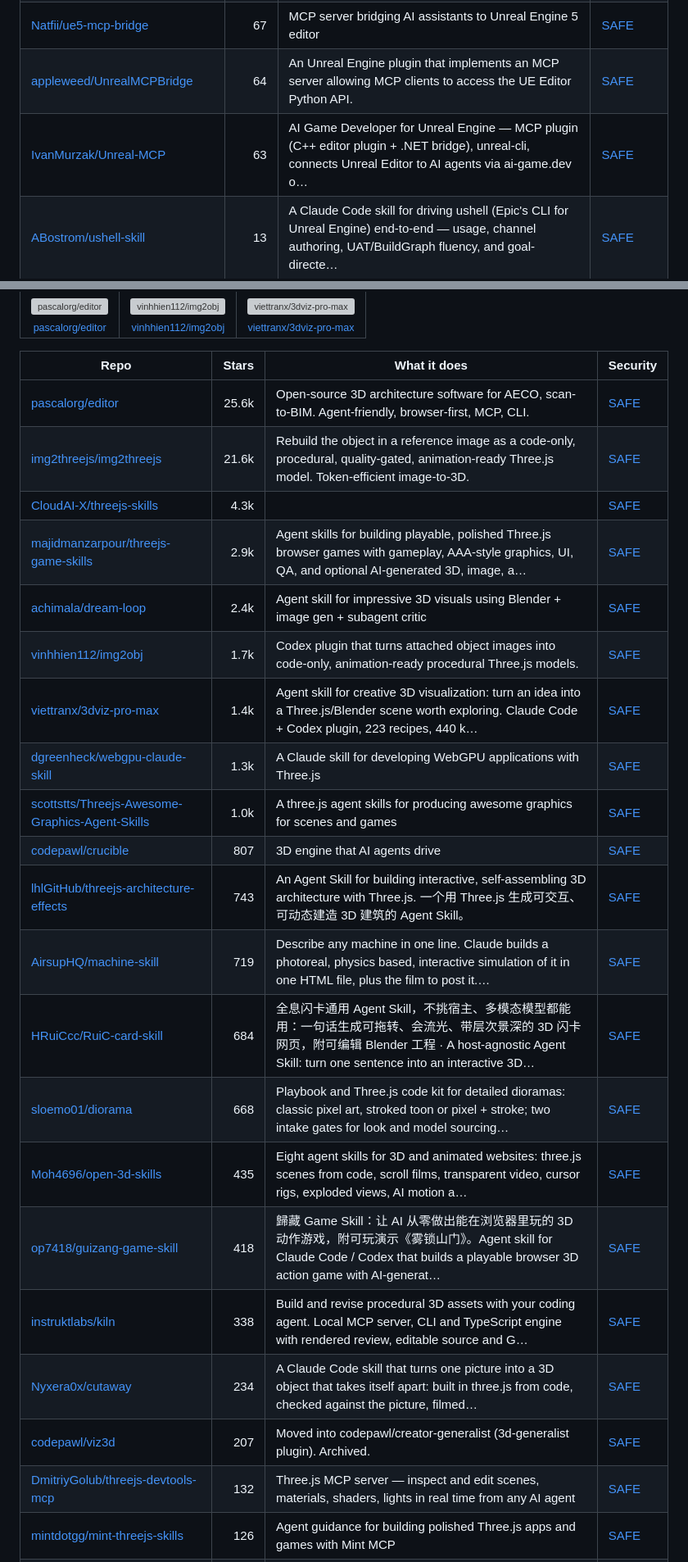
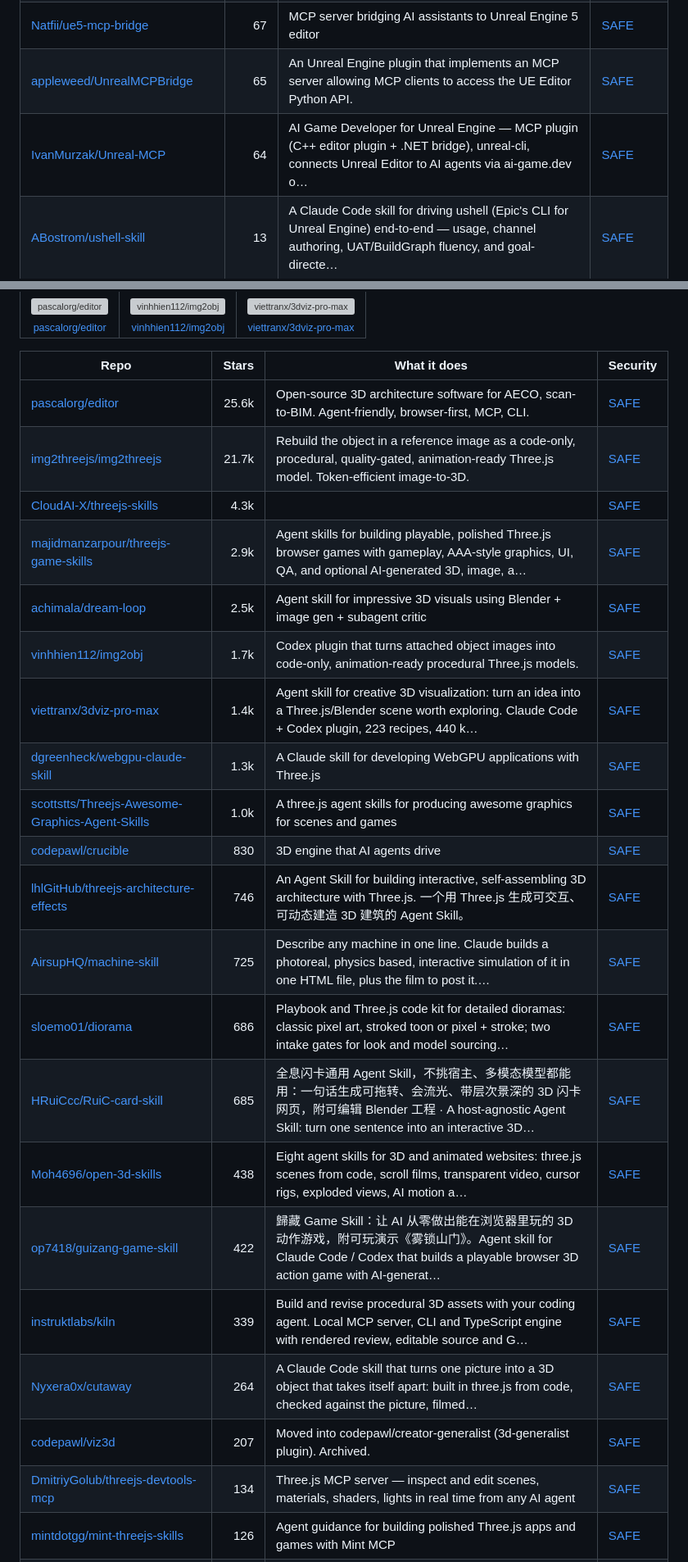
Before and after one commit to zhuyansen/awesome-3d-skills, a Markdown page: README.md, 2 parts joined by grey strips. Shown at 82% size. Drawn GitHub-style; grey boxes are pictures that could not be loaded.

```diff
--- a/README.md
+++ b/README.md
@@ -291,8 +292,8 @@ We gave 25 3D MCP servers and skills the same brief on 2026-11-08: a wooden shop
 | [mirno-ehf/ue5-mcp](https://github.com/mirno-ehf/ue5-mcp) | 80 | Let AI edit your Unreal Engine Blueprints. MCP server plugin for Claude Code — describe what you want in plain English. | [SAFE](https://agentskillshub.top/skill/mirno-ehf/ue5-mcp/) |
 | [KirChuvakov/uefn-mcp-server](https://github.com/KirChuvakov/uefn-mcp-server) | 73 | MCP server for controlling UEFN (Unreal Editor for Fortnite) from Claude Code — 22 tools for actors, assets, levels, viewport, and Python execution | [SAFE](https://agentskillshub.top/skill/KirChuvakov/uefn-mcp-server/) |
 | [Natfii/ue5-mcp-bridge](https://github.com/Natfii/ue5-mcp-bridge) | 67 | MCP server bridging AI assistants to Unreal Engine 5 editor | [SAFE](https://agentskillshub.top/skill/Natfii/ue5-mcp-bridge/) |
-| [appleweed/UnrealMCPBridge](https://github.com/appleweed/UnrealMCPBridge) | 64 | An Unreal Engine plugin that implements an MCP server allowing MCP clients to access the UE Editor Python API. | [SAFE](https://agentskillshub.top/skill/appleweed/UnrealMCPBridge/) |
-| [IvanMurzak/Unreal-MCP](https://github.com/IvanMurzak/Unreal-MCP) | 63 | AI Game Developer for Unreal Engine — MCP plugin (C++ editor plugin + .NET bridge), unreal-cli, connects Unreal Editor to AI agents via ai-game.dev o… | [SAFE](https://agentskillshub.top/skill/IvanMurzak/Unreal-MCP/) |
+| [appleweed/UnrealMCPBridge](https://github.com/appleweed/UnrealMCPBridge) | 65 | An Unreal Engine plugin that implements an MCP server allowing MCP clients to access the UE Editor Python API. | [SAFE](https://agentskillshub.top/skill/appleweed/UnrealMCPBridge/) |
+| [IvanMurzak/Unreal-MCP](https://github.com/IvanMurzak/Unreal-MCP) | 64 | AI Game Developer for Unreal Engine — MCP plugin (C++ editor plugin + .NET bridge), unreal-cli, connects Unreal Editor to AI agents via ai-game.dev o… | [SAFE](https://agentskillshub.top/skill/IvanMurzak/Unreal-MCP/) |
 | [ABostrom/ushell-skill](https://github.com/ABostrom/ushell-skill) | 13 | A Claude Code skill for driving ushell (Epic's CLI for Unreal Engine) end-to-end — usage, channel authoring, UAT/BuildGraph fluency, and goal-directe… | [SAFE](https://agentskillshub.top/skill/ABostrom/ushell-skill/) |
 
 <a id="type-cad"></a>
@@ -363,25 +364,25 @@ We gave 25 3D MCP servers and skills the same brief on 2026-11-08: a wooden shop
 | Repo | Stars | What it does | Security |
 |---|---:|---|---|
 | [pascalorg/editor](https://github.com/pascalorg/editor) | 25.6k | Open-source 3D architecture software for AECO, scan-to-BIM. Agent-friendly, browser-first, MCP, CLI. | [SAFE](https://agentskillshub.top/skill/pascalorg/editor/) |
-| [img2threejs/img2threejs](https://github.com/img2threejs/img2threejs) | 21.6k | Rebuild the object in a reference image as a code-only, procedural, quality-gated, animation-ready Three.js model. Token-efficient image-to-3D. | [SAFE](https://agentskillshub.top/skill/img2threejs/img2threejs/) |
+| [img2threejs/img2threejs](https://github.com/img2threejs/img2threejs) | 21.7k | Rebuild the object in a reference image as a code-only, procedural, quality-gated, animation-ready Three.js model. Token-efficient image-to-3D. | [SAFE](https://agentskillshub.top/skill/img2threejs/img2threejs/) |
 | [CloudAI-X/threejs-skills](https://github.com/CloudAI-X/threejs-skills) | 4.3k |  | [SAFE](https://agentskillshub.top/skill/CloudAI-X/threejs-skills/) |
 | [majidmanzarpour/threejs-game-skills](https://github.com/majidmanzarpour/threejs-game-skills) | 2.9k | Agent skills for building playable, polished Three.js browser games with gameplay, AAA-style graphics, UI, QA, and optional AI-generated 3D, image, a… | [SAFE](https://agentskillshub.top/skill/majidmanzarpour/threejs-game-skills/) |
-| [achimala/dream-loop](https://github.com/achimala/dream-loop) | 2.4k | Agent skill for impressive 3D visuals using Blender + image gen + subagent critic | [SAFE](https://agentskillshub.top/skill/achimala/dream-loop/) |
+| [achimala/dream-loop](https://github.com/achimala/dream-loop) | 2.5k | Agent skill for impressive 3D visuals using Blender + image gen + subagent critic | [SAFE](https://agentskillshub.top/skill/achimala/dream-loop/) |
 | [vinhhien112/img2obj](https://github.com/vinhhien112/img2obj) | 1.7k | Codex plugin that turns attached object images into code-only, animation-ready procedural Three.js models. | [SAFE](https://agentskillshub.top/skill/vinhhien112/img2obj/) |
 | [viettranx/3dviz-pro-max](https://github.com/viettranx/3dviz-pro-max) | 1.4k | Agent skill for creative 3D visualization: turn an idea into a Three.js/Blender scene worth exploring. Claude Code + Codex plugin, 223 recipes, 440 k… | [SAFE](https://agentskillshub.top/skill/viettranx/3dviz-pro-max/) |
 | [dgreenheck/webgpu-claude-skill](https://github.com/dgreenheck/webgpu-claude-skill) | 1.3k | A Claude skill for developing WebGPU applications with Three.js | [SAFE](https://agentskillshub.top/skill/dgreenheck/webgpu-claude-skill/) |
 | [scottstts/Threejs-Awesome-Graphics-Agent-Skills](https://github.com/scottstts/Threejs-Awesome-Graphics-Agent-Skills) | 1.0k | A three.js agent skills for producing awesome graphics for scenes and games | [SAFE](https://agentskillshub.top/skill/scottstts/Threejs-Awesome-Graphics-Agent-Skills/) |
-| [codepawl/crucible](https://github.com/codepawl/crucible) | 807 | 3D engine that AI agents drive | [SAFE](https://agentskillshub.top/skill/codepawl/crucible/) |
-| [lhlGitHub/threejs-architecture-effects](https://github.com/lhlGitHub/threejs-architecture-effects) | 743 | An Agent Skill for building interactive, self-assembling 3D architecture with Three.js. 一个用 Three.js 生成可交互、可动态建造 3D 建筑的 Agent Skill。 | [SAFE](https://agentskillshub.top/skill/lhlGitHub/threejs-architecture-effects/) |
-| [AirsupHQ/machine-skill](https://github.com/AirsupHQ/machine-skill) | 719 | Describe any machine in one line. Claude builds a photoreal, physics based, interactive simulation of it in one HTML file, plus the film to post it.… | [SAFE](https://agentskillshub.top/skill/AirsupHQ/machine-skill/) |
-| [HRuiCcc/RuiC-card-skill](https://github.com/HRuiCcc/RuiC-card-skill) | 684 | 全息闪卡通用 Agent Skill，不挑宿主、多模态模型都能用：一句话生成可拖转、会流光、带层次景深的 3D 闪卡网页，附可编辑 Blender 工程 · A host-agnostic Agent Skill: turn one sentence into an interactive 3D… | [SAFE](https://agentskillshub.top/skill/HRuiCcc/RuiC-card-skill/) |
-| [sloemo01/diorama](https://github.com/sloemo01/diorama) | 668 | Playbook and Three.js code kit for detailed dioramas: classic pixel art, stroked toon or pixel + stroke; two intake gates for look and model sourcing… | [SAFE](https://agentskillshub.top/skill/sloemo01/diorama/) |
-| [Moh4696/open-3d-skills](https://github.com/Moh4696/open-3d-skills) | 435 | Eight agent skills for 3D and animated websites: three.js scenes from code, scroll films, transparent video, cursor rigs, exploded views, AI motion a… | [SAFE](https://agentskillshub.top/skill/Moh4696/open-3d-skills/) |
-| [op7418/guizang-game-skill](https://github.com/op7418/guizang-game-skill) | 418 | 歸藏 Game Skill：让 AI 从零做出能在浏览器里玩的 3D 动作游戏，附可玩演示《雾锁山门》。Agent skill for Claude Code / Codex that builds a playable browser 3D action game with AI-generat… | [SAFE](https://agentskillshub.top/skill/op7418/guizang-game-skill/) |
-| [instruktlabs/kiln](https://github.com/instruktlabs/kiln) | 338 | Build and revise procedural 3D assets with your coding agent. Local MCP server, CLI and TypeScript engine with rendered review, editable source and G… | [SAFE](https://agentskillshub.top/skill/instruktlabs/kiln/) |
-| [Nyxera0x/cutaway](https://github.com/Nyxera0x/cutaway) | 234 | A Claude Code skill that turns one picture into a 3D object that takes itself apart: built in three.js from code, checked against the picture, filmed… | [SAFE](https://agentskillshub.top/skill/Nyxera0x/cutaway/) |
+| [codepawl/crucible](https://github.com/codepawl/crucible) | 830 | 3D engine that AI agents drive | [SAFE](https://agentskillshub.top/skill/codepawl/crucible/) |
+| [lhlGitHub/threejs-architecture-effects](https://github.com/lhlGitHub/threejs-architecture-effects) | 746 | An Agent Skill for building interactive, self-assembling 3D architecture with Three.js. 一个用 Three.js 生成可交互、可动态建造 3D 建筑的 Agent Skill。 | [SAFE](https://agentskillshub.top/skill/lhlGitHub/threejs-architecture-effects/) |
+| [AirsupHQ/machine-skill](https://github.com/AirsupHQ/machine-skill) | 725 | Describe any machine in one line. Claude builds a photoreal, physics based, interactive simulation of it in one HTML file, plus the film to post it.… | [SAFE](https://agentskillshub.top/skill/AirsupHQ/machine-skill/) |
+| [sloemo01/diorama](https://github.com/sloemo01/diorama) | 686 | Playbook and Three.js code kit for detailed dioramas: classic pixel art, stroked toon or pixel + stroke; two intake gates for look and model sourcing… | [SAFE](https://agentskillshub.top/skill/sloemo01/diorama/) |
+| [HRuiCcc/RuiC-card-skill](https://github.com/HRuiCcc/RuiC-card-skill) | 685 | 全息闪卡通用 Agent Skill，不挑宿主、多模态模型都能用：一句话生成可拖转、会流光、带层次景深的 3D 闪卡网页，附可编辑 Blender 工程 · A host-agnostic Agent Skill: turn one sentence into an interactive 3D… | [SAFE](https://agentskillshub.top/skill/HRuiCcc/RuiC-card-skill/) |
+| [Moh4696/open-3d-skills](https://github.com/Moh4696/open-3d-skills) | 438 | Eight agent skills for 3D and animated websites: three.js scenes from code, scroll films, transparent video, cursor rigs, exploded views, AI motion a… | [SAFE](https://agentskillshub.top/skill/Moh4696/open-3d-skills/) |
+| [op7418/guizang-game-skill](https://github.com/op7418/guizang-game-skill) | 422 | 歸藏 Game Skill：让 AI 从零做出能在浏览器里玩的 3D 动作游戏，附可玩演示《雾锁山门》。Agent skill for Claude Code / Codex that builds a playable browser 3D action game with AI-generat… | [SAFE](https://agentskillshub.top/skill/op7418/guizang-game-skill/) |
+| [instruktlabs/kiln](https://github.com/instruktlabs/kiln) | 339 | Build and revise procedural 3D assets with your coding agent. Local MCP server, CLI and TypeScript engine with rendered review, editable source and G… | [SAFE](https://agentskillshub.top/skill/instruktlabs/kiln/) |
+| [Nyxera0x/cutaway](https://github.com/Nyxera0x/cutaway) | 264 | A Claude Code skill that turns one picture into a 3D object that takes itself apart: built in three.js from code, checked against the picture, filmed… | [SAFE](https://agentskillshub.top/skill/Nyxera0x/cutaway/) |
 | [codepawl/viz3d](https://github.com/codepawl/viz3d) | 207 | Moved into codepawl/creator-generalist (3d-generalist plugin). Archived. | [SAFE](https://agentskillshub.top/skill/codepawl/viz3d/) |
-| [DmitriyGolub/threejs-devtools-mcp](https://github.com/DmitriyGolub/threejs-devtools-mcp) | 132 | Three.js MCP server — inspect and edit scenes, materials, shaders, lights in real time from any AI agent | [SAFE](https://agentskillshub.top/skill/DmitriyGolub/threejs-devtools-mcp/) |
+| [DmitriyGolub/threejs-devtools-mcp](https://github.com/DmitriyGolub/threejs-devtools-mcp) | 134 | Three.js MCP server — inspect and edit scenes, materials, shaders, lights in real time from any AI agent | [SAFE](https://agentskillshub.top/skill/DmitriyGolub/threejs-devtools-mcp/) |
 | [mintdotgg/mint-threejs-skills](https://github.com/mintdotgg/mint-threejs-skills) | 126 | Agent guidance for building polished Three.js apps and games with Mint MCP | [SAFE](https://agentskillshub.top/skill/mintdotgg/mint-threejs-skills/) |
 | [JDhruv14/ascii-diorama](https://github.com/JDhruv14/ascii-diorama) | 111 | Claude Code skill for tilt-shift ASCII miniature videos rendered with Three.js | [SAFE](https://agentskillshub.top/skill/JDhruv14/ascii-diorama/) |
 | [icejyzy0430/open-model-workbench](https://github.com/icejyzy0430/open-model-workbench) | 70 | 开箱即用的 3D 模型构图工作台 Codex Skill。 | [SAFE](https://agentskillshub.top/skill/icejyzy0430/open-model-workbench/) |
```
Also changed, not shown: other parts of README.md (+57 -56 lines), README.zh-CN.md (+70 -69 lines), assets/previews/NOTICE.md (+1 -0 lines), assets/previews/bookwjitchieni1986__blender-ai-mcp-addon.jpg (added), 2 other files.
